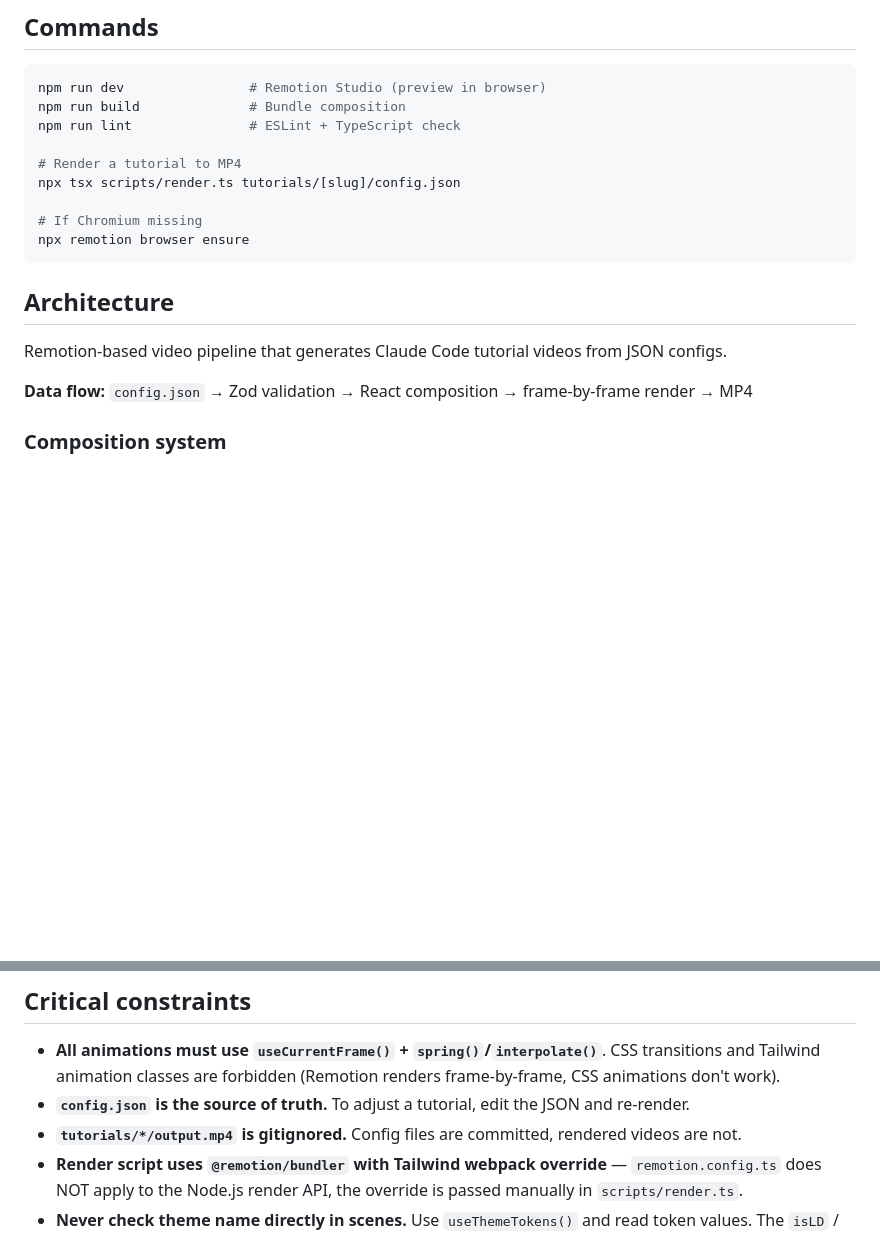
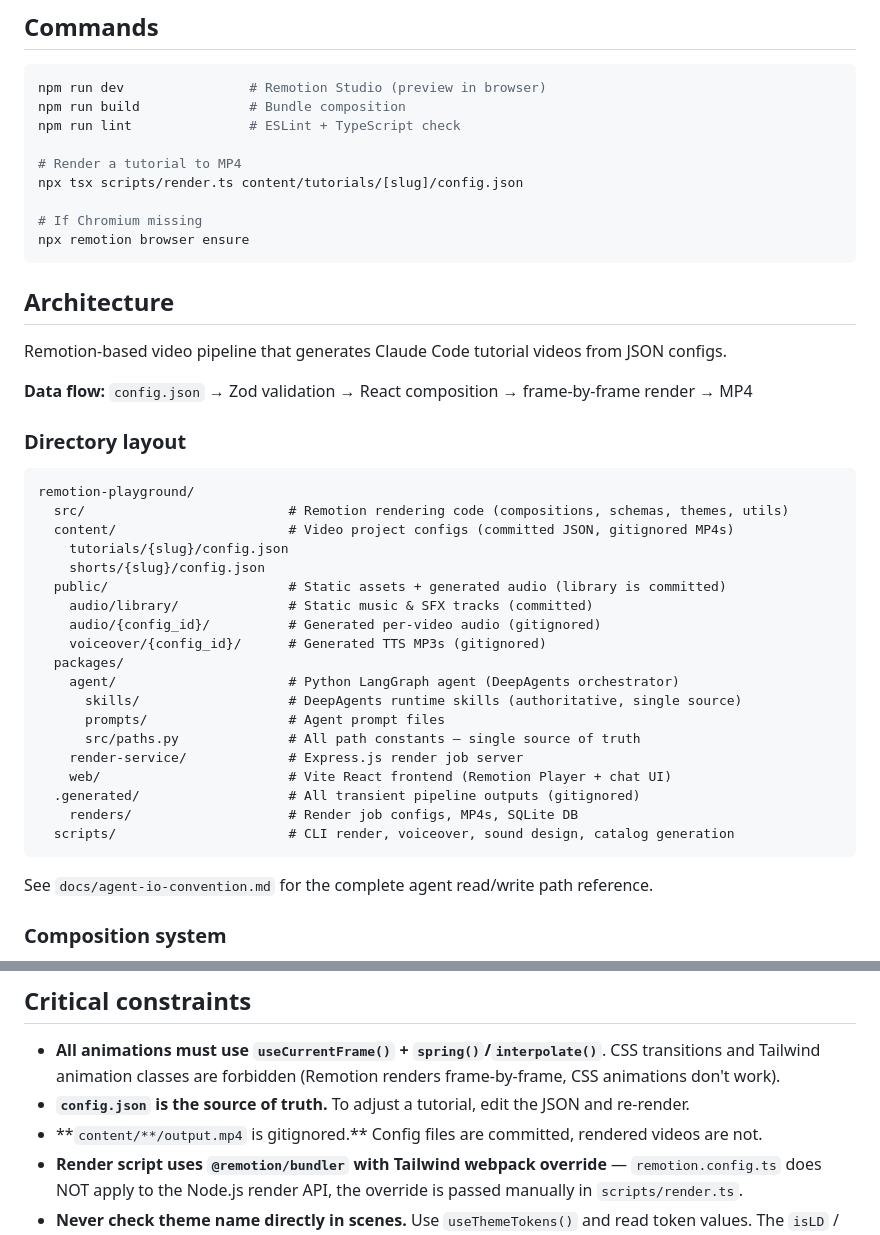
Before and after one commit to Vasallo94/Clapper, a Markdown page: CLAUDE.md, 2 parts joined by grey strips. Drawn GitHub-style; blank space fills up the shorter version.

Commit message:
docs: add agent I/O convention and update project documentation
Co-Authored-By: Claude Opus 4.6 <noreply@anthropic.com>

````diff
--- a/CLAUDE.md
+++ b/CLAUDE.md
@@ -18,7 +18,7 @@ npm run build              # Bundle composition
 npm run lint               # ESLint + TypeScript check
 
 # Render a tutorial to MP4
-npx tsx scripts/render.ts tutorials/[slug]/config.json
+npx tsx scripts/render.ts content/tutorials/[slug]/config.json
 
 # If Chromium missing
 npx remotion browser ensure
@@ -29,6 +29,32 @@ npx remotion browser ensure
 Remotion-based video pipeline that generates Claude Code tutorial videos from JSON configs.
 
 **Data flow:** `config.json` → Zod validation → React composition → frame-by-frame render → MP4
+
+### Directory layout
+
+```
+remotion-playground/
+  src/                          # Remotion rendering code (compositions, schemas, themes, utils)
+  content/                      # Video project configs (committed JSON, gitignored MP4s)
+    tutorials/{slug}/config.json
+    shorts/{slug}/config.json
+  public/                       # Static assets + generated audio (library is committed)
+    audio/library/              # Static music & SFX tracks (committed)
+    audio/{config_id}/          # Generated per-video audio (gitignored)
+    voiceover/{config_id}/      # Generated TTS MP3s (gitignored)
+  packages/
+    agent/                      # Python LangGraph agent (DeepAgents orchestrator)
+      skills/                   # DeepAgents runtime skills (authoritative, single source)
+      prompts/                  # Agent prompt files
+      src/paths.py              # All path constants — single source of truth
+    render-service/             # Express.js render job server
+    web/                        # Vite React frontend (Remotion Player + chat UI)
+  .generated/                   # All transient pipeline outputs (gitignored)
+    renders/                    # Render job configs, MP4s, SQLite DB
+  scripts/                      # CLI render, voiceover, sound design, catalog generation
+```
+
+See `docs/agent-io-convention.md` for the complete agent read/write path reference.
 
 ### Composition system
 
@@ -77,7 +103,7 @@ Key token groups:
 
 - **All animations must use `useCurrentFrame()` + `spring()`/`interpolate()`**. CSS transitions and Tailwind animation classes are forbidden (Remotion renders frame-by-frame, CSS animations don't work).
 - **`config.json` is the source of truth.** To adjust a tutorial, edit the JSON and re-render.
-- **`tutorials/*/output.mp4` is gitignored.** Config files are committed, rendered videos are not.
+- **`content/**/output.mp4` is gitignored.\*\* Config files are committed, rendered videos are not.
 - **Render script uses `@remotion/bundler` with Tailwind webpack override** — `remotion.config.ts` does NOT apply to the Node.js render API, the override is passed manually in `scripts/render.ts`.
 - **Never check theme name directly in scenes.** Use `useThemeTokens()` and read token values. The `isLD` / `useTheme()` pattern is deprecated.
 - **Scene prop types are exported from `schema.ts`.** Import `IntroSceneProps` etc. directly — don't use `Extract<z.infer<...>>`.
````
Also changed, not shown: CHANGELOG.md (+20 -0 lines), docs/agent-io-convention.md (added, +49 -0 lines).
